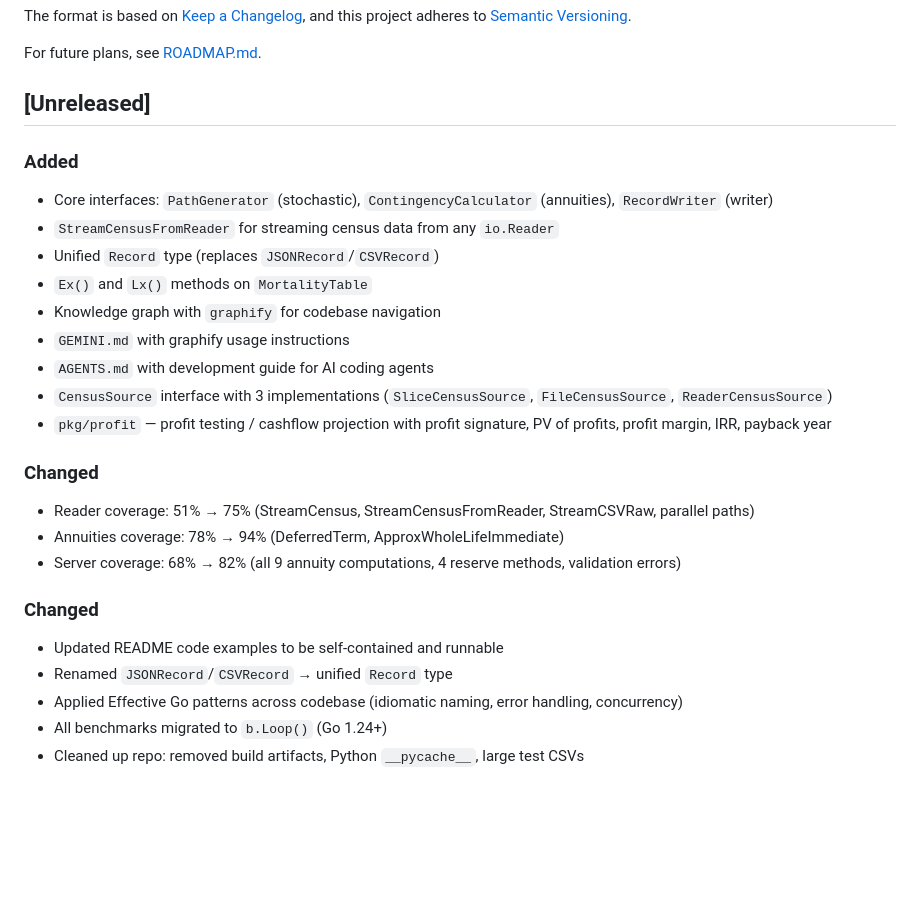
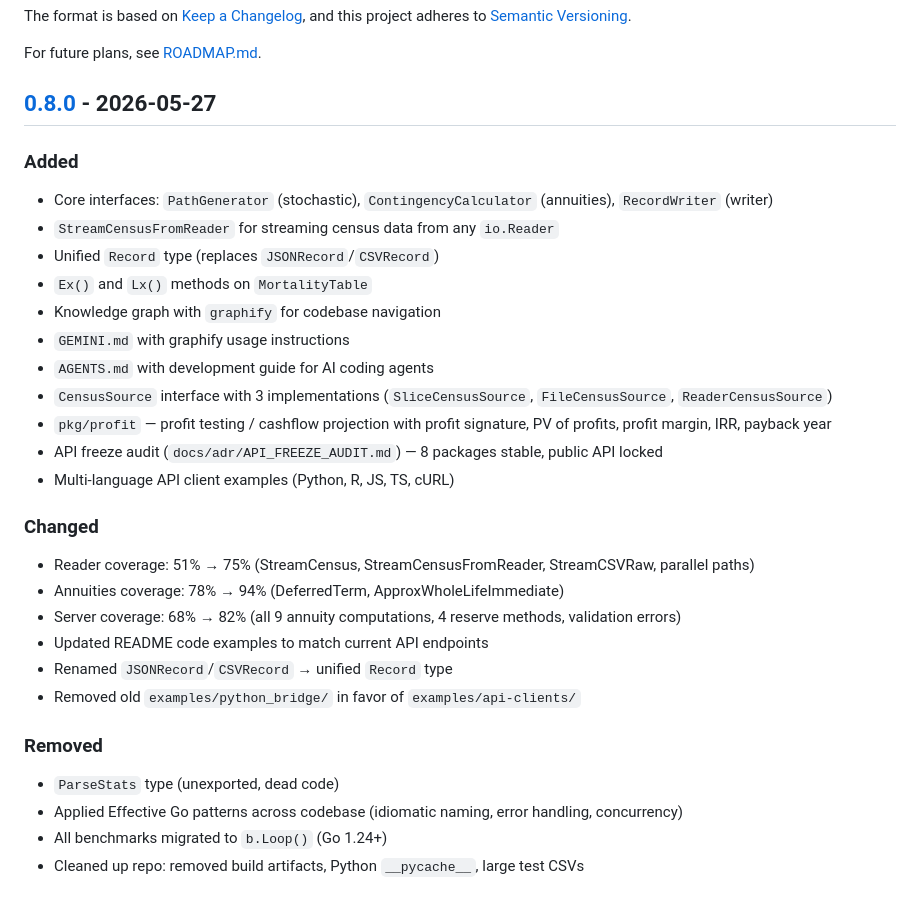
Before and after one commit to lubasinkal/v-star, a Markdown page: CHANGELOG.md, the part around one of its changes. Rendered like a GitHub page; blank space fills up the shorter version.

Commit message:
chore: prepare v0.8.0 release

```diff
--- a/CHANGELOG.md
+++ b/CHANGELOG.md
@@ -7,7 +7,7 @@ and this project adheres to [Semantic Versioning](https://semver.org/spec/v2.0.0
 
 For future plans, see [ROADMAP.md](./ROADMAP.md).
 
-## [Unreleased]
+## [0.8.0] - 2026-05-27
 
 ### Added
 - Core interfaces: `PathGenerator` (stochastic), `ContingencyCalculator` (annuities), `RecordWriter` (writer)
@@ -19,15 +19,19 @@ For future plans, see [ROADMAP.md](./ROADMAP.md).
 - `AGENTS.md` with development guide for AI coding agents
 - `CensusSource` interface with 3 implementations (`SliceCensusSource`, `FileCensusSource`, `ReaderCensusSource`)
 - `pkg/profit` — profit testing / cashflow projection with profit signature, PV of profits, profit margin, IRR, payback year
+- API freeze audit (`docs/adr/API_FREEZE_AUDIT.md`) — 8 packages stable, public API locked
+- Multi-language API client examples (Python, R, JS, TS, cURL)
 
 ### Changed
 - Reader coverage: 51% → 75% (StreamCensus, StreamCensusFromReader, StreamCSVRaw, parallel paths)
 - Annuities coverage: 78% → 94% (DeferredTerm, ApproxWholeLifeImmediate)
 - Server coverage: 68% → 82% (all 9 annuity computations, 4 reserve methods, validation errors)
+- Updated README code examples to match current API endpoints
+- Renamed `JSONRecord`/`CSVRecord` → unified `Record` type
+- Removed old `examples/python_bridge/` in favor of `examples/api-clients/`
 
-### Changed
-- Updated README code examples to be self-contained and runnable
-- Renamed `JSONRecord`/`CSVRecord` → unified `Record` type
+### Removed
+- `ParseStats` type (unexported, dead code)
 - Applied Effective Go patterns across codebase (idiomatic naming, error handling, concurrency)
 - All benchmarks migrated to `b.Loop()` (Go 1.24+)
 - Cleaned up repo: removed build artifacts, Python `__pycache__`, large test CSVs
```
Also changed, not shown: other parts of CHANGELOG.md (+1 -0 lines).
